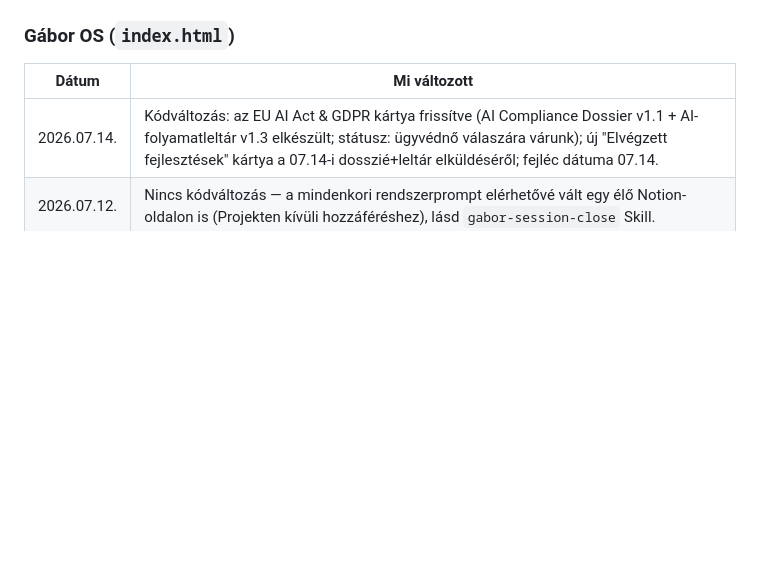
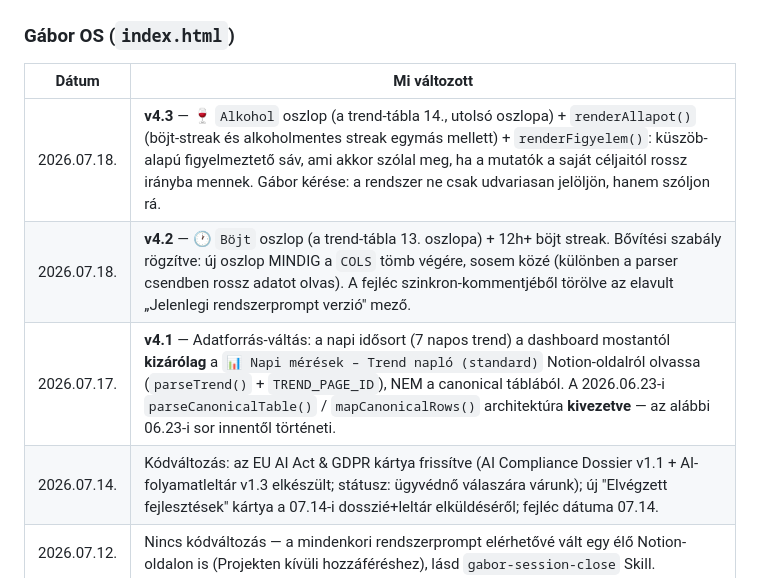
Before and after one commit to sasgabor/gabor-dashboard, a Markdown page: README.md, the part around the change. Drawn GitHub-style; blank space fills up the shorter version.

```diff
--- a/README.md
+++ b/README.md
@@ -87,6 +87,9 @@ Mindkét fájlt **manuálisan** kell feltölteni:
 
 | Dátum       | Mi változott                                                                                                                                                                                                                                                                                                                                                                                                      |
 | ----------- | ------------------------------------------------------------------------------------------------------------------------------------------------------------------------------------------------------------------------------------------------------------------------------------------------------------------------------------------------------------------------------------------------------------------ |
+| 2026.07.18. | **v4.3** — 🍷 `Alkohol` oszlop (a trend-tábla 14., utolsó oszlopa) + `renderAllapot()` (böjt-streak és alkoholmentes streak egymás mellett) + `renderFigyelem()`: küszöb-alapú figyelmeztető sáv, ami akkor szólal meg, ha a mutatók a saját céljaitól rossz irányba mennek. Gábor kérése: a rendszer ne csak udvariasan jelöljön, hanem szóljon rá. |
+| 2026.07.18. | **v4.2** — 🕐 `Böjt` oszlop (a trend-tábla 13. oszlopa) + 12h+ böjt streak. Bővítési szabály rögzítve: új oszlop MINDIG a `COLS` tömb végére, sosem közé (különben a parser csendben rossz adatot olvas). A fejléc szinkron-kommentjéből törölve az elavult „Jelenlegi rendszerprompt verzió" mező. |
+| 2026.07.17. | **v4.1** — Adatforrás-váltás: a napi idősort (7 napos trend) a dashboard mostantól **kizárólag** a `📊 Napi mérések – Trend napló (standard)` Notion-oldalról olvassa (`parseTrend()` + `TREND_PAGE_ID`), NEM a canonical táblából. A 2026.06.23-i `parseCanonicalTable()` / `mapCanonicalRows()` architektúra **kivezetve** — az alábbi 06.23-i sor innentől történeti. |
 | 2026.07.14. | Kódváltozás: az EU AI Act & GDPR kártya frissítve (AI Compliance Dossier v1.1 + AI-folyamatleltár v1.3 elkészült; státusz: ügyvédnő válaszára várunk); új "Elvégzett fejlesztések" kártya a 07.14-i dosszié+leltár elküldéséről; fejléc dátuma 07.14. |
 | 2026.07.12. | Nincs kódváltozás — a mindenkori rendszerprompt elérhetővé vált egy élő Notion-oldalon is (Projekten kívüli hozzáféréshez), lásd `gabor-session-close` Skill.                                                                                                                                                                                                                                                     |
 | 2026.07.01. | Csak a fájl fejlécében lévő szinkron-komment szövege frissült (rendszerprompt-verzió-szám); a kód nem változott. 2026.07.02-én élő fájl-megnyitással megerősítve.                                                                                                                                                                                                                                               |
```
